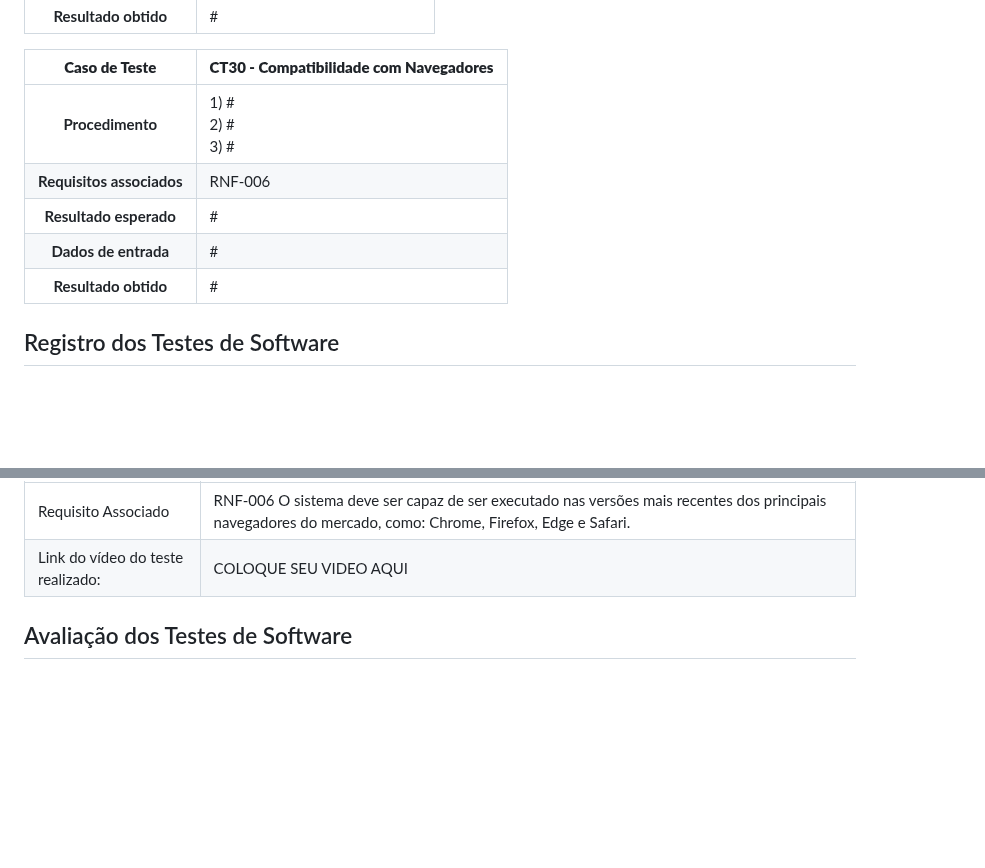
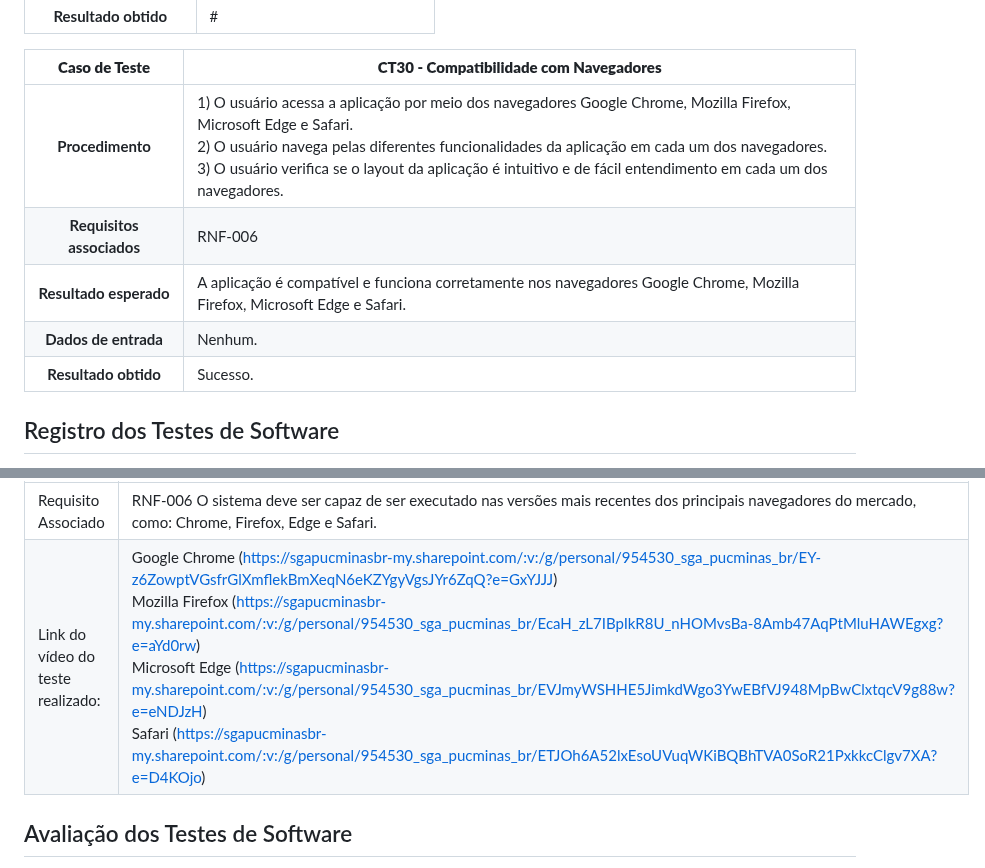
Before and after one commit to ICEI-PUC-Minas-PMV-SI/pmv-si-2023-2-pe1-t2-conecta, a Markdown page: docs/tests.md, 2 parts joined by grey strips. Drawn GitHub-style; blank space fills up the shorter version.

Commit message:
Adiciona teste de compatibilidade

```diff
--- a/docs/tests.md
+++ b/docs/tests.md
@@ -259,11 +259,11 @@ Preencha a tabela com o plano dos testes. Para cada Caso de Teste (CT), associe
 
 **Caso de Teste** | **CT30 - Compatibilidade com Navegadores**
  :--------------: | ------------
-**Procedimento**  | 1) # <br> 2) # <br> 3) #
+**Procedimento**  | 1) O usuário acessa a aplicação por meio dos navegadores Google Chrome, Mozilla Firefox, Microsoft Edge e Safari. <br> 2) O usuário navega pelas diferentes funcionalidades da aplicação em cada um dos navegadores. <br> 3) O usuário verifica se o layout da aplicação é intuitivo e de fácil entendimento em cada um dos navegadores.
 **Requisitos associados** | RNF-006
-**Resultado esperado** | #
-**Dados de entrada** | #
-**Resultado obtido** | #
+**Resultado esperado** | A aplicação é compatível e funciona corretamente nos navegadores Google Chrome, Mozilla Firefox, Microsoft Edge e Safari.
+**Dados de entrada** | Nenhum.
+**Resultado obtido** | Sucesso.
 
 ## Registro dos Testes de Software
 
@@ -417,7 +417,7 @@ Esta seção deve apresentar o relatório com as evidências dos testes de softw
 | *Caso de Teste*                   | *CT30 - Compatibilidade com Navegadores*                                                                                                                                             |
 |-----------------------------------|--------------------------------------------------------------------------------------------------------------------------------------------------------------------|
 | Requisito Associado               | RNF-006 O sistema deve ser capaz de ser executado nas versões mais recentes dos principais navegadores do mercado, como: Chrome, Firefox, Edge e Safari. |
-| Link do vídeo do teste realizado: | COLOQUE SEU VIDEO AQUI                                   |
+| Link do vídeo do teste realizado: | Google Chrome (https://sgapucminasbr-my.sharepoint.com/:v:/g/personal/954530_sga_pucminas_br/EY-z6ZowptVGsfrGlXmflekBmXeqN6eKZYgyVgsJYr6ZqQ?e=GxYJJJ)<br>  Mozilla Firefox (https://sgapucminasbr-my.sharepoint.com/:v:/g/personal/954530_sga_pucminas_br/EcaH_zL7IBpIkR8U_nHOMvsBa-8Amb47AqPtMluHAWEgxg?e=aYd0rw)  <br> Microsoft Edge (https://sgapucminasbr-my.sharepoint.com/:v:/g/personal/954530_sga_pucminas_br/EVJmyWSHHE5JimkdWgo3YwEBfVJ948MpBwClxtqcV9g88w?e=eNDJzH)  <br> Safari (https://sgapucminasbr-my.sharepoint.com/:v:/g/personal/954530_sga_pucminas_br/ETJOh6A52lxEsoUVuqWKiBQBhTVA0SoR21PxkkcClgv7XA?e=D4KOjo)                         |
 
 
 
```
